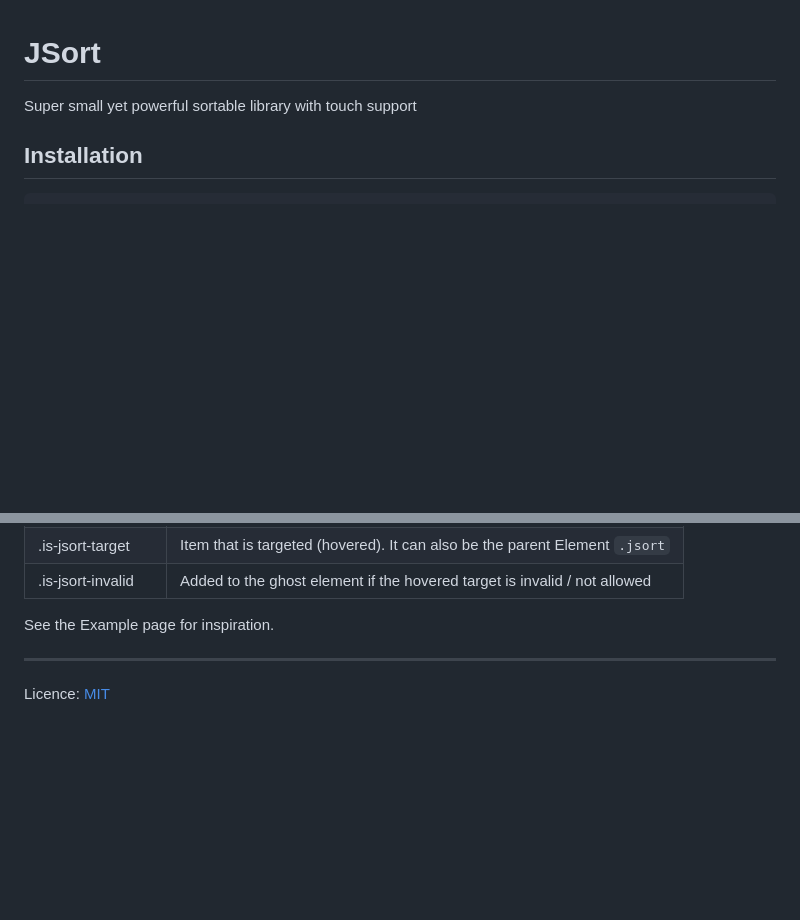
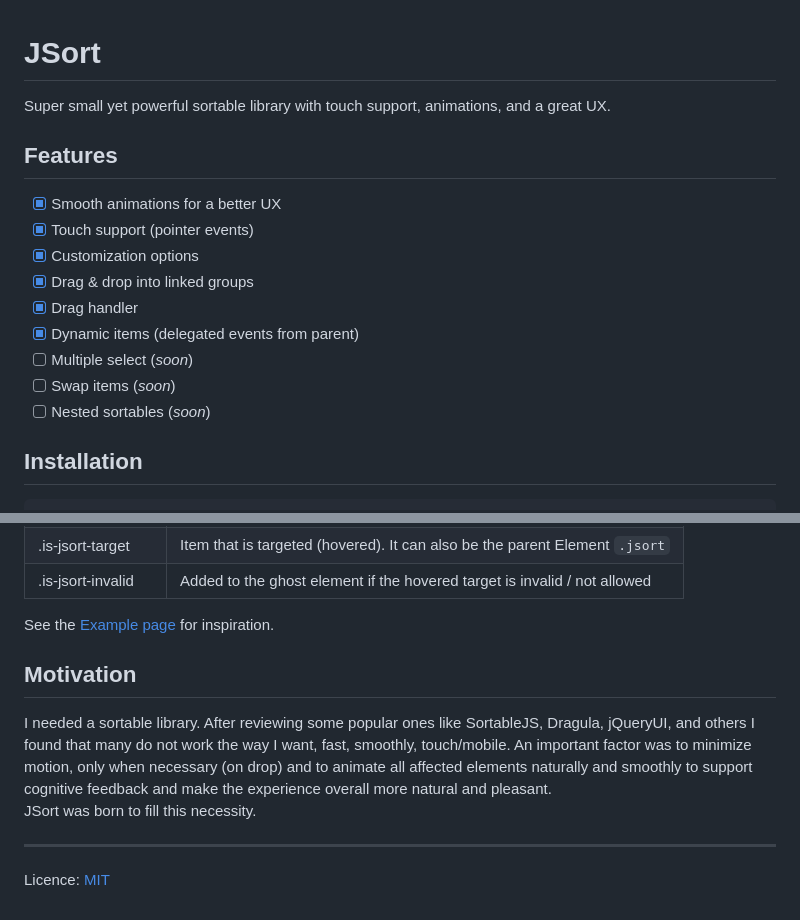
Before and after one commit to rokobuljan/jsort, a Markdown page: readme.md, 2 parts joined by grey strips. Rendered like a GitHub page; blank space fills up the shorter version.

Commit message:
edit: readme

```diff
--- a/readme.md
+++ b/readme.md
@@ -1,6 +1,18 @@
 # JSort
 
-Super small yet powerful sortable library with touch support
+Super small yet powerful sortable library with touch support, animations, and a great UX.
+
+## Features
+
+- [x] Smooth animations for a better UX
+- [x] Touch support (pointer events)
+- [x] Customization options
+- [x] Drag &amp; drop into linked groups
+- [x] Drag handler
+- [x] Dynamic items (delegated events from parent)
+- [ ] Multiple select (*soon*)
+- [ ] Swap items (*soon*)
+- [ ] Nested sortables (*soon*)
 
 ## Installation
 
@@ -130,7 +142,13 @@ For custom styling JSort provides several classes you could use in your CSS to f
 | .is-jsort-target   | Item that is targeted (hovered). It can also be the parent Element `.jsort` |
 | .is-jsort-invalid  | Added to the ghost element if the hovered target is invalid / not allowed   |
 
-See the Example page for inspiration.
+See the [Example page](index.html) for inspiration.
+
+## Motivation
+
+I needed a sortable library. After reviewing some popular ones like SortableJS, Dragula, jQueryUI, and others I found that many do not work the way I want, fast, smoothly, touch/mobile. An important factor was to minimize motion, only when necessary (on drop) and to animate all affected elements naturally and smoothly to support cognitive feedback and make the experience overall more natural and pleasant.
+JSort was born to fill this necessity.
+
 
 ___
 
```
